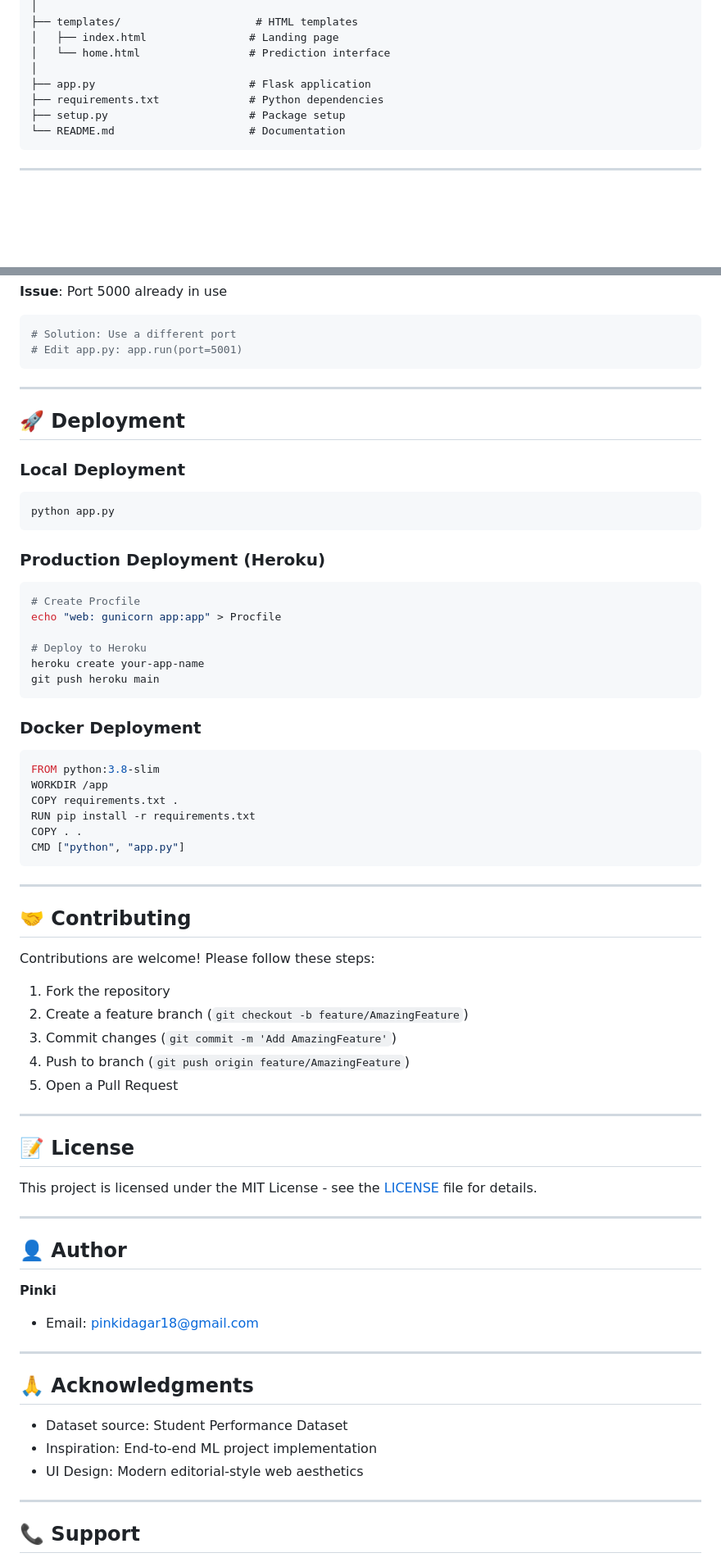
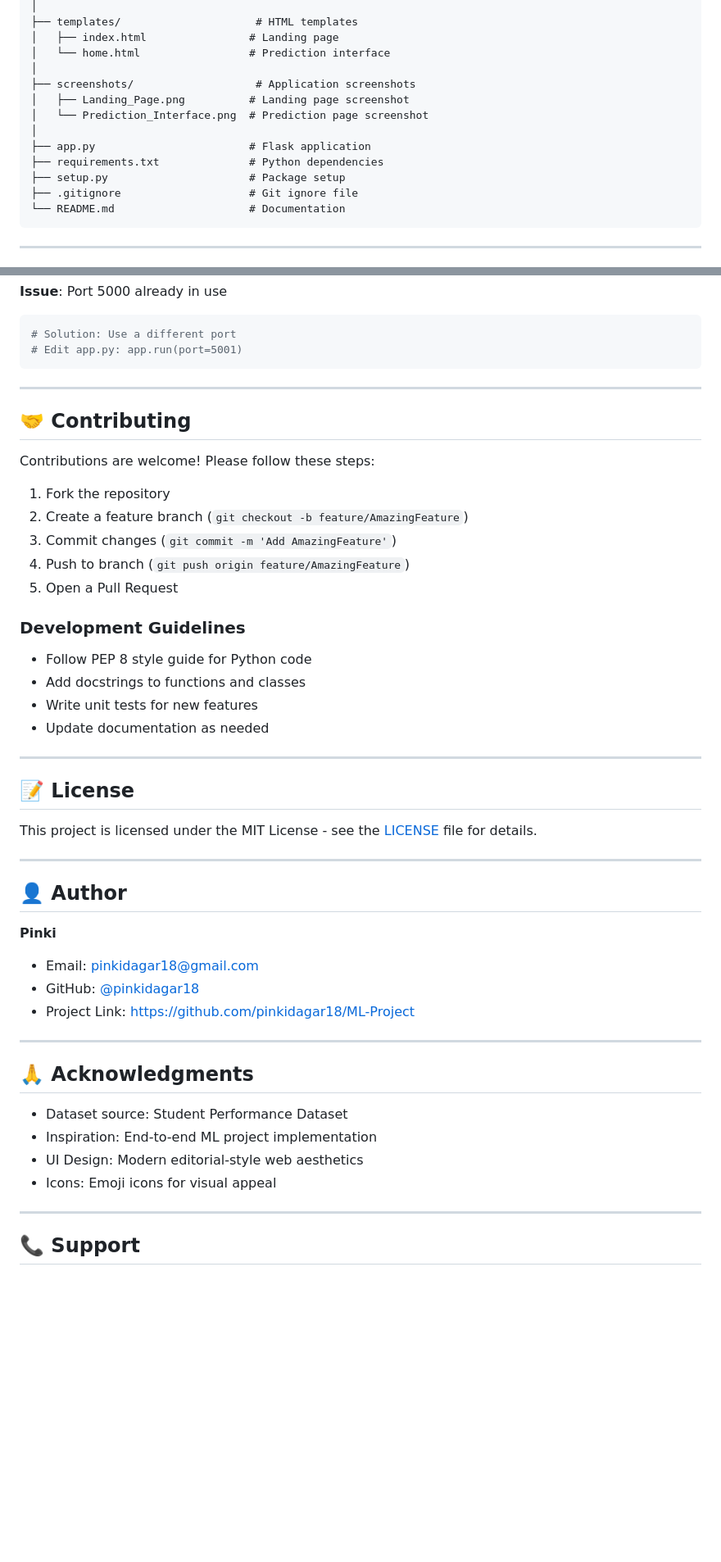
Before and after one commit to pinkidagar18/ML-Project, a Markdown page: README.md, 2 parts joined by grey strips. Shown at 82% size. Rendered like a GitHub page; blank space fills up the shorter version.

````diff
--- a/README.md
+++ b/README.md
@@ -101,9 +104,14 @@ ML-Project/
 │   ├── index.html                # Landing page
 │   └── home.html                 # Prediction interface
 │
+├── screenshots/                   # Application screenshots
+│   ├── Landing_Page.png          # Landing page screenshot
+│   └── Prediction_Interface.png  # Prediction page screenshot
+│
 ├── app.py                        # Flask application
 ├── requirements.txt              # Python dependencies
 ├── setup.py                      # Package setup
+├── .gitignore                    # Git ignore file
 └── README.md                     # Documentation
 ```
 
@@ -364,37 +372,8 @@ pip install -e .
 # Solution: Use a different port
 # Edit app.py: app.run(port=5001)
 ```
-
 ---
 
-## 🚀 Deployment
-
-### Local Deployment
-```bash
-python app.py
-```
-
-### Production Deployment (Heroku)
-```bash
-# Create Procfile
-echo "web: gunicorn app:app" > Procfile
-
-# Deploy to Heroku
-heroku create your-app-name
-git push heroku main
-```
-
-### Docker Deployment
-```dockerfile
-FROM python:3.8-slim
-WORKDIR /app
-COPY requirements.txt .
-RUN pip install -r requirements.txt
-COPY . .
-CMD ["python", "app.py"]
-```
-
----
 
 ## 🤝 Contributing
 
@@ -405,6 +384,12 @@ Contributions are welcome! Please follow these steps:
 3. Commit changes (`git commit -m 'Add AmazingFeature'`)
 4. Push to branch (`git push origin feature/AmazingFeature`)
 5. Open a Pull Request
+
+### Development Guidelines
+- Follow PEP 8 style guide for Python code
+- Add docstrings to functions and classes
+- Write unit tests for new features
+- Update documentation as needed
 
 ---
 
@@ -418,7 +403,8 @@ This project is licensed under the MIT License - see the [LICENSE](LICENSE) file
 
 **Pinki**
 - Email: pinkidagar18@gmail.com
-
+- GitHub: [@pinkidagar18](https://github.com/pinkidagar18)
+- Project Link: [https://github.com/pinkidagar18/ML-Project](https://github.com/pinkidagar18/ML-Project)
 
 ---
 
@@ -427,6 +413,7 @@ This project is licensed under the MIT License - see the [LICENSE](LICENSE) file
 - Dataset source: Student Performance Dataset
 - Inspiration: End-to-end ML project implementation
 - UI Design: Modern editorial-style web aesthetics
+- Icons: Emoji icons for visual appeal
 
 ---
 
````
Also changed, not shown: other parts of README.md (+13 -5 lines).
